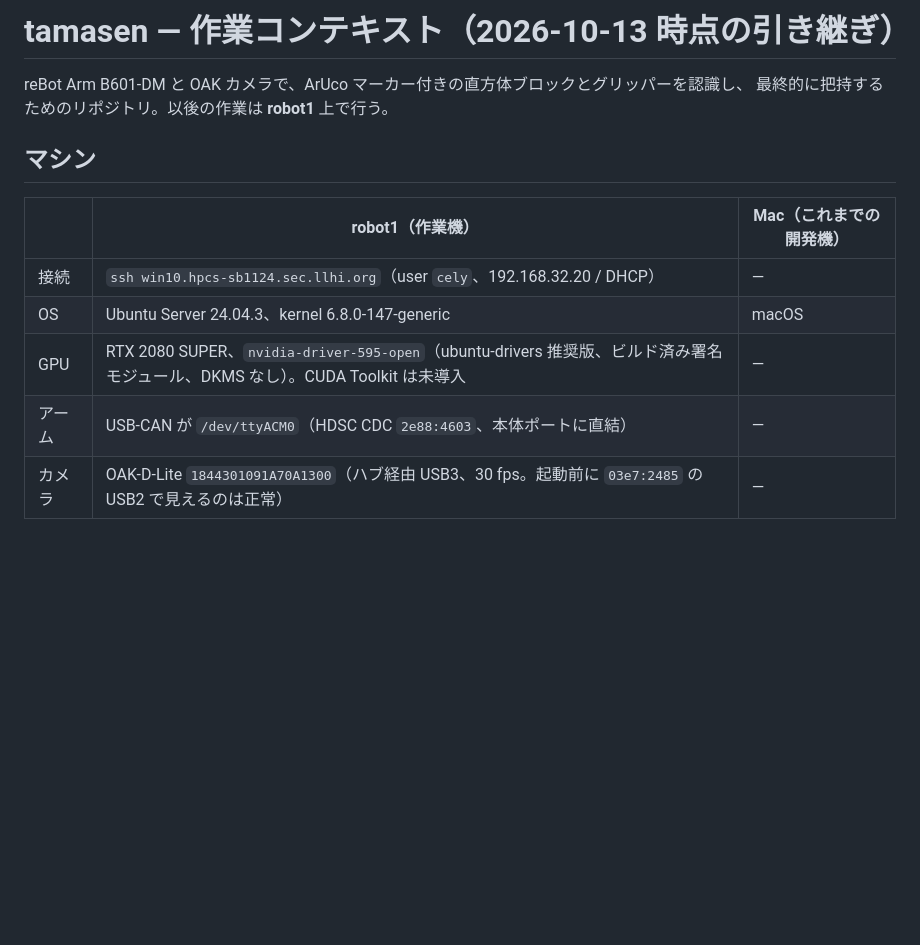
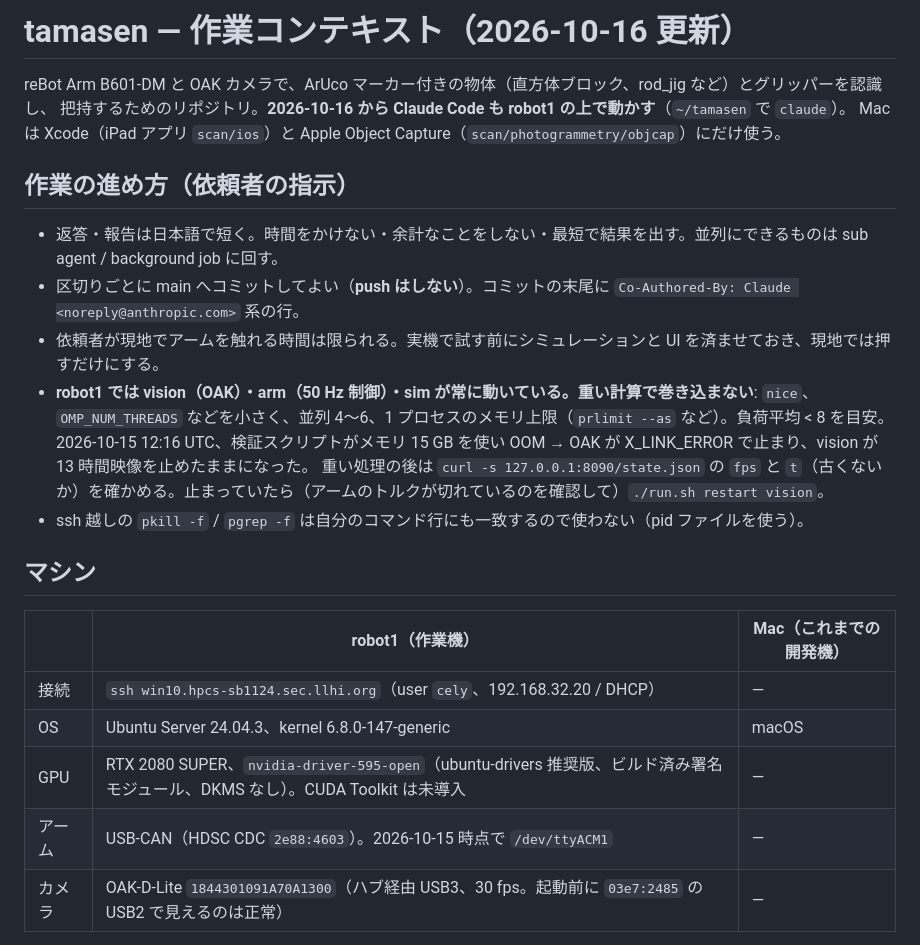
Before and after one commit to ShingoHattori/tamasen, a Markdown page: CLAUDE.md, the part around one of its changes. Rendered like a GitHub page; blank space fills up the shorter version.

```diff
--- a/CLAUDE.md
+++ b/CLAUDE.md
@@ -1,7 +1,18 @@
-# tamasen — 作業コンテキスト（2026-10-13 時点の引き継ぎ）
+# tamasen — 作業コンテキスト（2026-10-16 更新）
 
-reBot Arm B601-DM と OAK カメラで、ArUco マーカー付きの直方体ブロックとグリッパーを認識し、
-最終的に把持するためのリポジトリ。以後の作業は **robot1** 上で行う。
+reBot Arm B601-DM と OAK カメラで、ArUco マーカー付きの物体（直方体ブロック、rod_jig など）とグリッパーを認識し、
+把持するためのリポジトリ。**2026-10-16 から Claude Code も robot1 の上で動かす**（`~/tamasen` で `claude`）。
+Mac は Xcode（iPad アプリ `scan/ios`）と Apple Object Capture（`scan/photogrammetry/objcap`）にだけ使う。
+
+## 作業の進め方（依頼者の指示）
+- 返答・報告は日本語で短く。時間をかけない・余計なことをしない・最短で結果を出す。並列にできるものは sub agent / background job に回す。
+- 区切りごとに main へコミットしてよい（**push はしない**）。コミットの末尾に `Co-Authored-By: Claude <noreply@anthropic.com>` 系の行。
+- 依頼者が現地でアームを触れる時間は限られる。実機で試す前にシミュレーションと UI を済ませておき、現地では押すだけにする。
+- **robot1 では vision（OAK）・arm（50 Hz 制御）・sim が常に動いている。重い計算で巻き込まない**:
+  `nice`、`OMP_NUM_THREADS` などを小さく、並列 4〜6、1 プロセスのメモリ上限（`prlimit --as` など）。負荷平均 < 8 を目安。
+  2026-10-15 12:16 UTC、検証スクリプトがメモリ 15 GB を使い OOM → OAK が X_LINK_ERROR で止まり、vision が 13 時間映像を止めたままになった。
+  重い処理の後は `curl -s 127.0.0.1:8090/state.json` の `fps` と `t`（古くないか）を確かめる。止まっていたら（アームのトルクが切れているのを確認して）`./run.sh restart vision`。
+- ssh 越しの `pkill -f` / `pgrep -f` は自分のコマンド行にも一致するので使わない（pid ファイルを使う）。
 
 ## マシン
 
@@ -10,7 +21,7 @@ reBot Arm B601-DM と OAK カメラで、ArUco マーカー付きの直方体ブ
 | 接続 | `ssh win10.hpcs-sb1124.sec.llhi.org`（user `cely`、192.168.32.20 / DHCP） | — |
 | OS | Ubuntu Server 24.04.3、kernel 6.8.0-147-generic | macOS |
 | GPU | RTX 2080 SUPER、`nvidia-driver-595-open`（ubuntu-drivers 推奨版、ビルド済み署名モジュール、DKMS なし）。CUDA Toolkit は未導入 | — |
-| アーム | USB-CAN が `/dev/ttyACM0`（HDSC CDC `2e88:4603`、本体ポートに直結） | — |
+| アーム | USB-CAN（HDSC CDC `2e88:4603`）。2026-10-15 時点で `/dev/ttyACM1` | — |
 | カメラ | OAK-D-Lite `1844301091A70A1300`（ハブ経由 USB3、30 fps。起動前に `03e7:2485` の USB2 で見えるのは正常） | — |
 
 - robot1 はデュアルブート（Windows あり）。起動順と GRUB の既定は Ubuntu。Secure Boot は無効。
```
Also changed, not shown: other parts of CLAUDE.md (+23 -4 lines).
